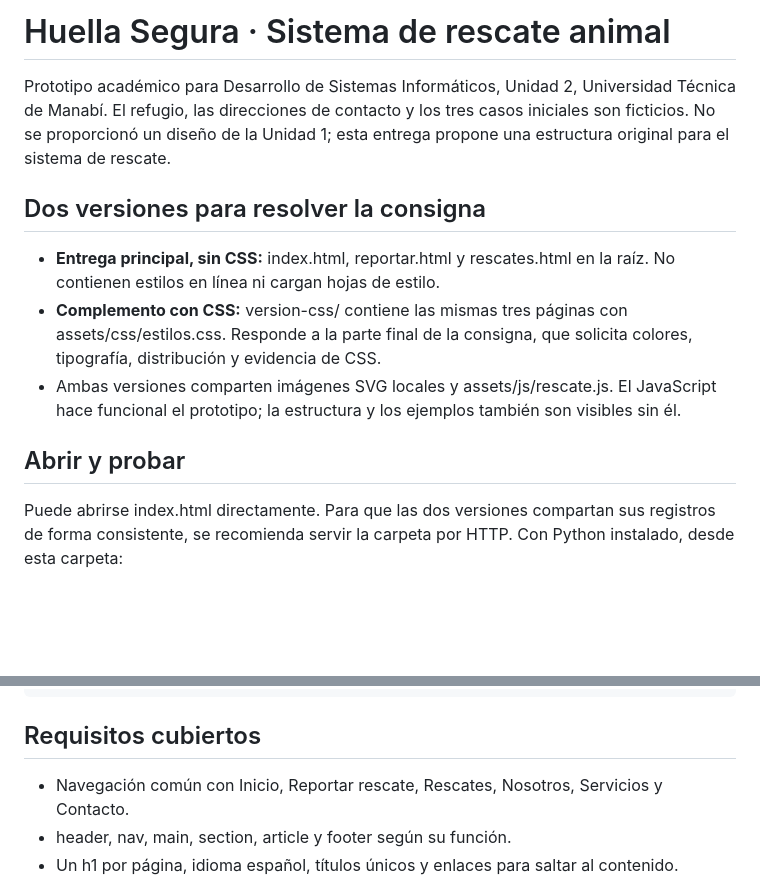
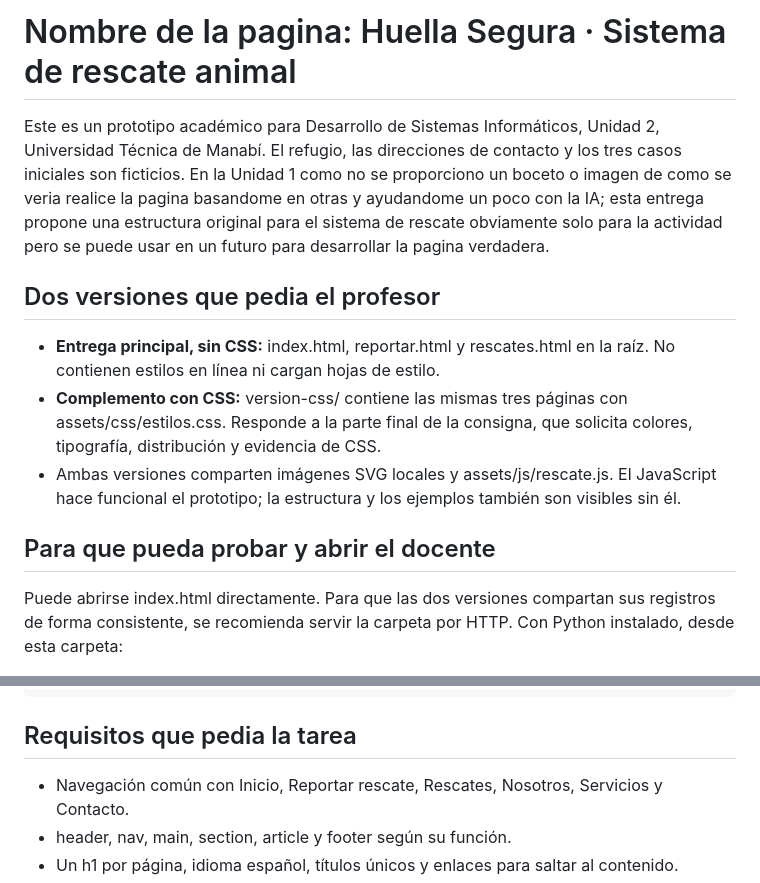
Before and after one commit to Nickzeer/Actividad-2-HTML-y-CSS, a Markdown page: README.md, 2 parts joined by grey strips. GitHub-like rendering; blank space fills up the shorter version.

Commit message:
Revise README
Cambie la informacion

```diff
--- a/README.md
+++ b/README.md
@@ -1,14 +1,14 @@
-# Huella Segura · Sistema de rescate animal
+# Nombre de la pagina: Huella Segura · Sistema de rescate animal
 
-Prototipo académico para Desarrollo de Sistemas Informáticos, Unidad 2, Universidad Técnica de Manabí. El refugio, las direcciones de contacto y los tres casos iniciales son ficticios. No se proporcionó un diseño de la Unidad 1; esta entrega propone una estructura original para el sistema de rescate.
+Este es un prototipo académico para Desarrollo de Sistemas Informáticos, Unidad 2, Universidad Técnica de Manabí. El refugio, las direcciones de contacto y los tres casos iniciales son ficticios. En la Unidad 1 como no se proporciono un boceto o imagen de como se veria realice la pagina basandome en otras y ayudandome un poco con la IA; esta entrega propone una estructura original para el sistema de rescate obviamente solo para la actividad pero se puede usar en un futuro para desarrollar la pagina verdadera.
 
-## Dos versiones para resolver la consigna
+## Dos versiones que pedia el profesor
 
 - **Entrega principal, sin CSS:** index.html, reportar.html y rescates.html en la raíz. No contienen estilos en línea ni cargan hojas de estilo.
 - **Complemento con CSS:** version-css/ contiene las mismas tres páginas con assets/css/estilos.css. Responde a la parte final de la consigna, que solicita colores, tipografía, distribución y evidencia de CSS.
 - Ambas versiones comparten imágenes SVG locales y assets/js/rescate.js. El JavaScript hace funcional el prototipo; la estructura y los ejemplos también son visibles sin él.
 
-## Abrir y probar
+## Para que pueda probar y abrir el docente
 
 Puede abrirse index.html directamente. Para que las dos versiones compartan sus registros de forma consistente, se recomienda servir la carpeta por HTTP. Con Python instalado, desde esta carpeta:
 
@@ -44,7 +44,7 @@ Los datos se guardan en localStorage de este navegador y origen; no se sincroniz
     VALIDACION.md
     GITFLOW.md
 
-## Requisitos cubiertos
+## Requisitos que pedia la tarea
 
 - Navegación común con Inicio, Reportar rescate, Rescates, Nosotros, Servicios y Contacto.
 - header, nav, main, section, article y footer según su función.
```
Also changed, not shown: other parts of README.md (+1 -13 lines).
